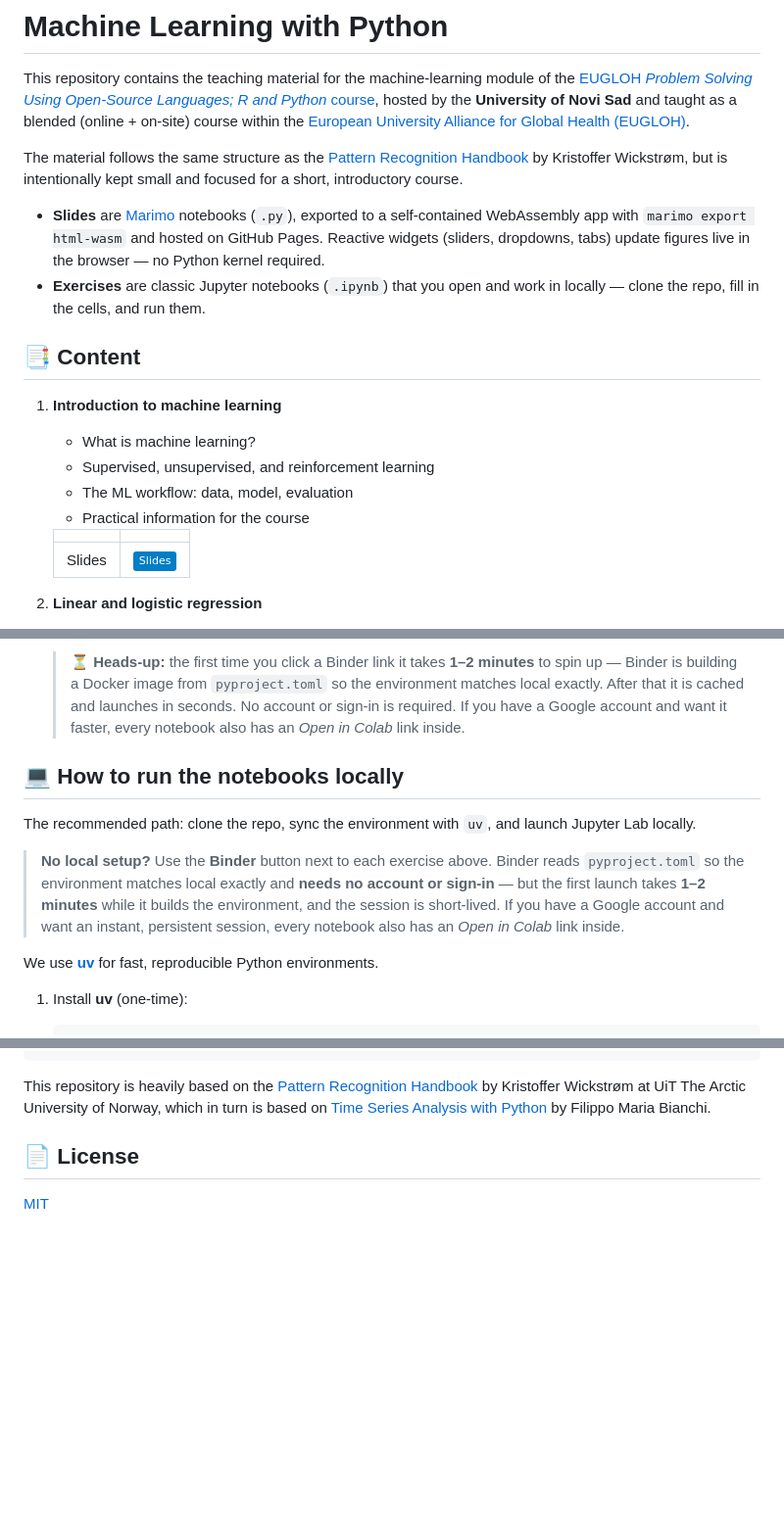
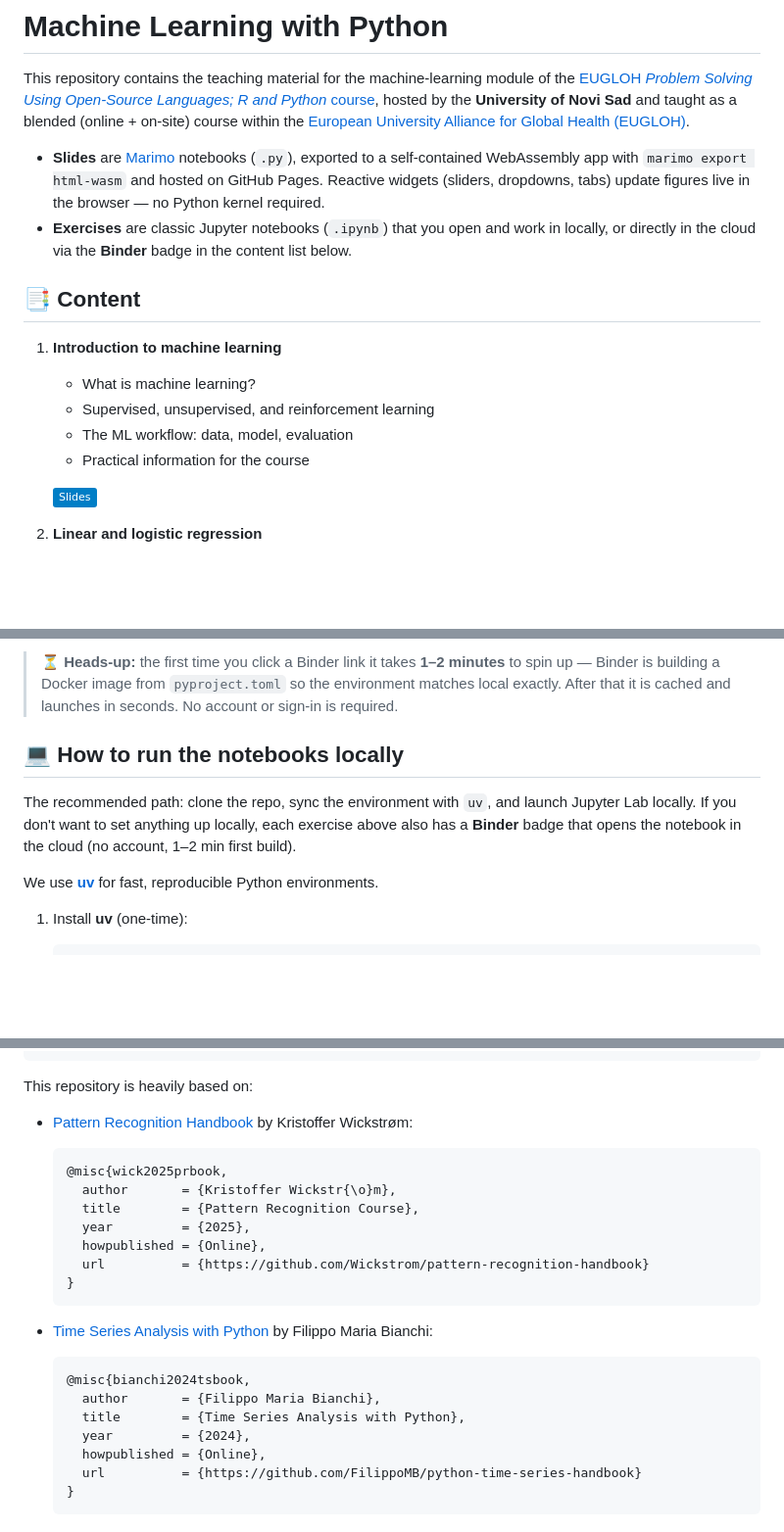
Before and after one commit to Wickstrom/eugloh-machine-learning-handbook, a Markdown page: README.md, 3 parts joined by grey strips. Shown at 98% size. GitHub-like rendering; badges without logos; blank space fills up the shorter version.

Commit message:
Tighten README: match reference style; add credits; drop License section
- Remove the 'The material follows the same structure as the Pattern
  Recognition Handbook' paragraph (it was redundant with the new citation
  block)
- Drop the per-lecture tables in the Content section; switch to the
  reference repo's style: bullet list followed by inline badges
  ([Slides] + one [Exercise: ...] badge per notebook). Binder badges use
  shields.io with logo=binder for visual consistency with the marimo
  Slides badges
- Add full bibtex entries for the two repositories this material is
  based on (Pattern Recognition Handbook by Wickstrøm, Time Series
  Analysis with Python by Bianchi) under the existing Citation section
- Drop the 'License' section from the README; the MIT LICENSE file at
  the repo root is the source of truth and GitHub renders it
  automatically under the repo header
- Trim the duplicate Binder callout in 'How to run the notebooks
  locally' since the same info now appears directly under the Content
  section

````diff
--- a/README.md
+++ b/README.md
@@ -5,17 +5,13 @@ This repository contains the teaching material for the machine-learning module o
 hosted by the **University of Novi Sad** and taught as a blended (online + on-site) course
 within the [European University Alliance for Global Health (EUGLOH)](https://www.eugloh.eu/).
 
-The material follows the same structure as the
-[Pattern Recognition Handbook](https://github.com/Wickstrom/pattern-recognition-handbook)
-by Kristoffer Wickstrøm, but is intentionally kept small and focused for a short,
-introductory course.
-
 - **Slides** are [Marimo](https://marimo.io/) notebooks (`.py`), exported to a
   self-contained WebAssembly app with `marimo export html-wasm` and hosted on
   GitHub Pages. Reactive widgets (sliders, dropdowns, tabs) update figures live
   in the browser — no Python kernel required.
 - **Exercises** are classic Jupyter notebooks (`.ipynb`) that you open and work
-  in locally — clone the repo, fill in the cells, and run them.
+  in locally, or directly in the cloud via the **Binder** badge in the content
+  list below.
 
 ## 📑 Content
 
@@ -25,9 +21,7 @@ introductory course.
     - The ML workflow: data, model, evaluation
     - Practical information for the course
 
-    | | |
-    | --- | --- |
-    | Slides | [![Slides](https://img.shields.io/badge/-Slides-blue?logo=marimo&style=flat&labelColor=gray)](https://wickstrom.github.io/eugloh-machine-learning-handbook/notebooks/00/intro/index.html) |
+    [![Slides](https://img.shields.io/badge/-Slides-blue?logo=marimo&style=flat&labelColor=gray)](https://wickstrom.github.io/eugloh-machine-learning-handbook/notebooks/00/intro/index.html)
 
 2. **Linear and logistic regression**
     - Linear regression — the model, MSE loss, closed-form vs gradient descent
@@ -45,17 +37,12 @@ introductory course.
 
-    > **⏳ Heads-up:** the first time you click a Binder link it takes **1&ndash;2 minutes** to spin up &mdash; Binder is building a Docker image from `pyproject.toml` so the environment matches local exactly. After that it is cached and launches in seconds. No account or sign-in is required. If you have a Google account and want it faster, every notebook also has an *Open in Colab* link inside.
+> **⏳ Heads-up:** the first time you click a Binder link it takes **1&ndash;2 minutes** to spin up &mdash; Binder is building a Docker image from `pyproject.toml` so the environment matches local exactly. After that it is cached and launches in seconds. No account or sign-in is required.
 
 ## 💻 How to run the notebooks locally
 
 The recommended path: clone the repo, sync the environment with `uv`, and
-launch Jupyter Lab locally.
-
-> **No local setup?** Use the **Binder** button next to each exercise above.
-> Binder reads `pyproject.toml` so the environment matches local exactly and
-> **needs no account or sign-in** &mdash; but the first launch takes
-> **1&ndash;2 minutes** while it builds the environment, and the session is
-> short-lived. If you have a Google account and want an instant, persistent
-> session, every notebook also has an *Open in Colab* link inside.
+launch Jupyter Lab locally. If you don't want to set anything up locally,
+each exercise above also has a **Binder** badge that opens the notebook in
+the cloud (no account, 1&ndash;2 min first build).
 
 We use [**uv**](https://docs.astral.sh/uv/) for fast, reproducible Python environments.
 
@@ -162,12 +149,28 @@ consider citing it as follows:
 }
 ```
 
-This repository is heavily based on the
-[Pattern Recognition Handbook](https://github.com/Wickstrom/pattern-recognition-handbook)
-by Kristoffer Wickstrøm at UiT The Arctic University of Norway, which in turn
-is based on [Time Series Analysis with Python](https://github.com/FilippoMB/python-time-series-handbook)
-by Filippo Maria Bianchi.
+This repository is heavily based on:
 
-## 📄 License
+- [Pattern Recognition Handbook](https://github.com/Wickstrom/pattern-recognition-handbook) by Kristoffer Wickstrøm:
 
-[MIT](./LICENSE)
+    ```bibtex
+    @misc{wick2025prbook,
+      author       = {Kristoffer Wickstr{\o}m},
+      title        = {Pattern Recognition Course},
+      year         = {2025},
+      howpublished = {Online},
+      url          = {https://github.com/Wickstrom/pattern-recognition-handbook}
+    }
+    ```
+
+- [Time Series Analysis with Python](https://github.com/FilippoMB/python-time-series-handbook) by Filippo Maria Bianchi:
+
+    ```bibtex
+    @misc{bianchi2024tsbook,
+      author       = {Filippo Maria Bianchi},
+      title        = {Time Series Analysis with Python},
+      year         = {2024},
+      howpublished = {Online},
+      url          = {https://github.com/FilippoMB/python-time-series-handbook}
+    }
+    ```
````
Also changed, not shown: other parts of README.md (+5 -7 lines).
